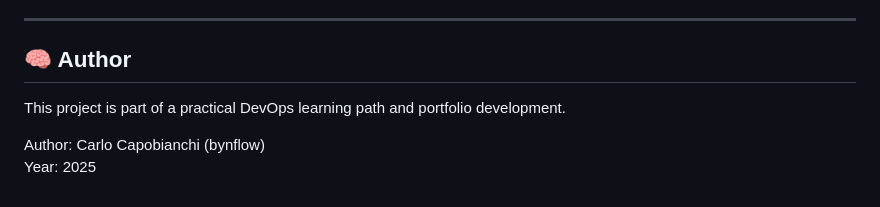
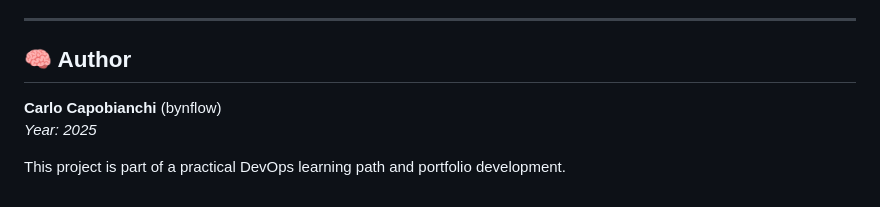
Before and after one commit to bynflow/flask-infra-deploy, a Markdown page: README.md, the part around the change. Drawn GitHub-style.

Commit message:
Final tweaks to README

```diff
--- a/README.md
+++ b/README.md
@@ -114,7 +114,7 @@ flask-infra-deploy/
 
 ## 🧠 Author
 
+**Carlo Capobianchi** (bynflow)
+*Year: 2025*
+
 This project is part of a practical DevOps learning path and portfolio development.
-
-Author: Carlo Capobianchi (bynflow)
-Year: 2025
```
